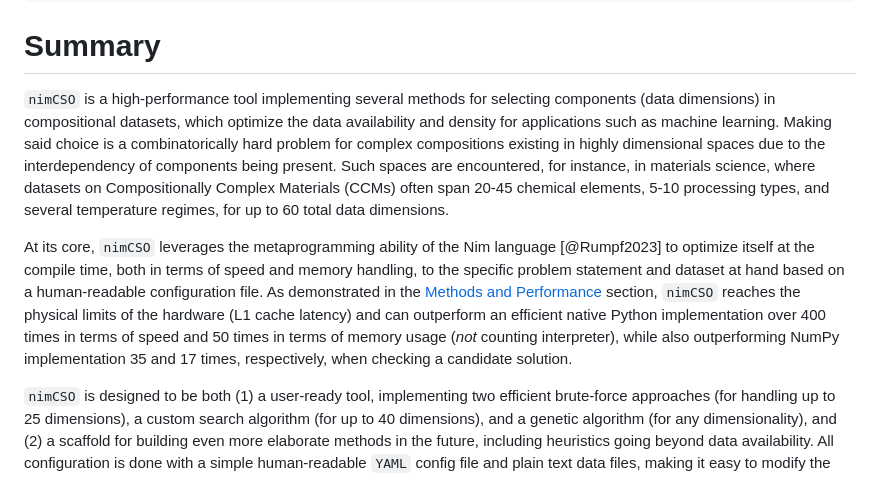
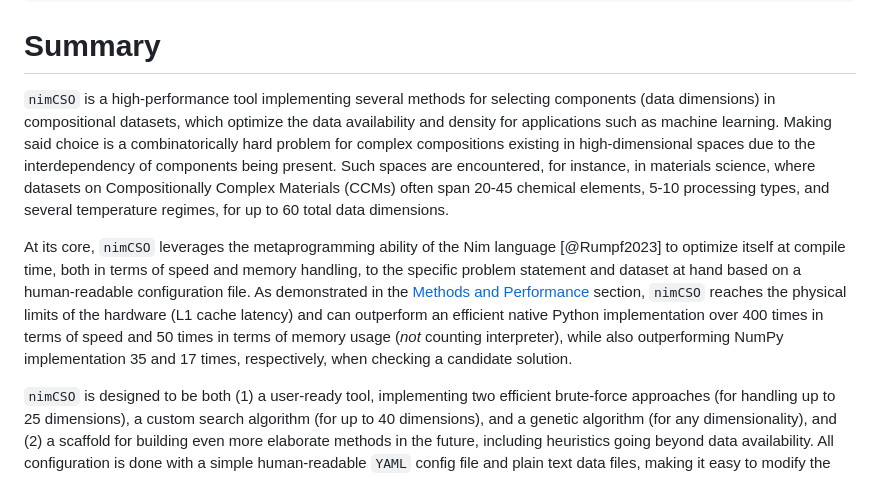
Before and after one commit to amkrajewski/nimCSO, a Markdown page: paper/paper.md, the part around the change. Rendered like a GitHub page.

Commit message:
Small paper edits.

```diff
--- a/paper/paper.md
+++ b/paper/paper.md
@@ -38,9 +38,9 @@ bibliography: paper.bib
 
 # Summary
 
-`nimCSO` is a high-performance tool implementing several methods for selecting components (data dimensions) in compositional datasets, which optimize the data availability and density for applications such as machine learning. Making said choice is a combinatorically hard problem for complex compositions existing in highly dimensional spaces due to the interdependency of components being present. Such spaces are encountered, for instance, in materials science, where datasets on Compositionally Complex Materials (CCMs) often span 20-45 chemical elements, 5-10 processing types, and several temperature regimes, for up to 60 total data dimensions.
+`nimCSO` is a high-performance tool implementing several methods for selecting components (data dimensions) in compositional datasets, which optimize the data availability and density for applications such as machine learning. Making said choice is a combinatorically hard problem for complex compositions existing in high-dimensional spaces due to the interdependency of components being present. Such spaces are encountered, for instance, in materials science, where datasets on Compositionally Complex Materials (CCMs) often span 20-45 chemical elements, 5-10 processing types, and several temperature regimes, for up to 60 total data dimensions.
 
-At its core, `nimCSO` leverages the metaprogramming ability of the Nim language [@Rumpf2023] to optimize itself at the compile time, both in terms of speed and memory handling, to the specific problem statement and dataset at hand based on a human-readable configuration file. As demonstrated in the [Methods and Performance](#methods-and-performance) section, `nimCSO` reaches the physical limits of the hardware (L1 cache latency) and can outperform an efficient native Python implementation over 400 times in terms of speed and 50 times in terms of memory usage (*not* counting interpreter), while also outperforming NumPy implementation 35 and 17 times, respectively, when checking a candidate solution.
+At its core, `nimCSO` leverages the metaprogramming ability of the Nim language [@Rumpf2023] to optimize itself at compile time, both in terms of speed and memory handling, to the specific problem statement and dataset at hand based on a human-readable configuration file. As demonstrated in the [Methods and Performance](#methods-and-performance) section, `nimCSO` reaches the physical limits of the hardware (L1 cache latency) and can outperform an efficient native Python implementation over 400 times in terms of speed and 50 times in terms of memory usage (*not* counting interpreter), while also outperforming NumPy implementation 35 and 17 times, respectively, when checking a candidate solution.
 
 `nimCSO` is designed to be both (1) a user-ready tool, implementing two efficient brute-force approaches (for handling up to 25 dimensions), a custom search algorithm (for up to 40 dimensions), and a genetic algorithm (for any dimensionality), and (2) a scaffold for building even more elaborate methods in the future, including heuristics going beyond data availability. All configuration is done with a simple human-readable `YAML` config file and plain text data files, making it easy to modify the search method and its parameters with no knowledge of programming and only basic command line skills.
 
```
